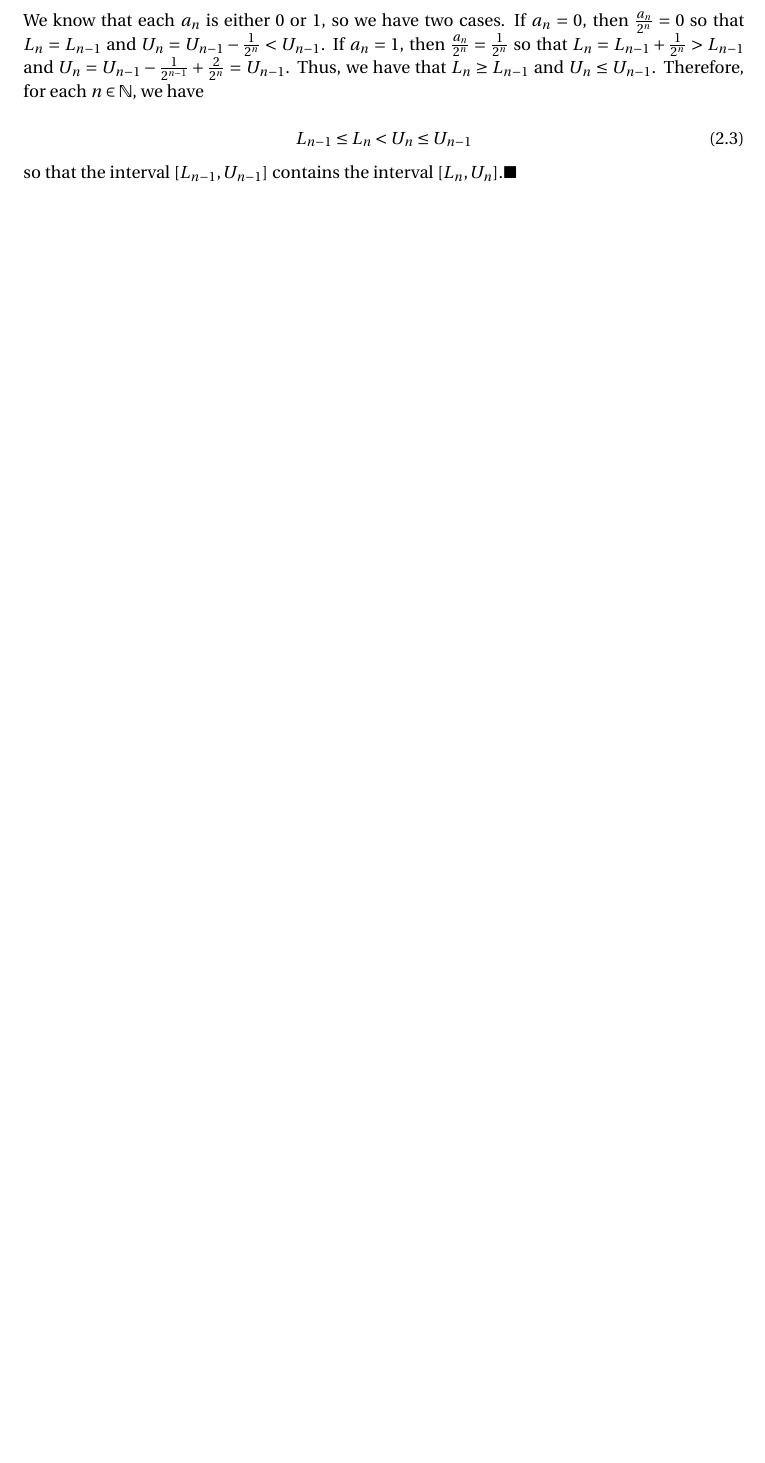
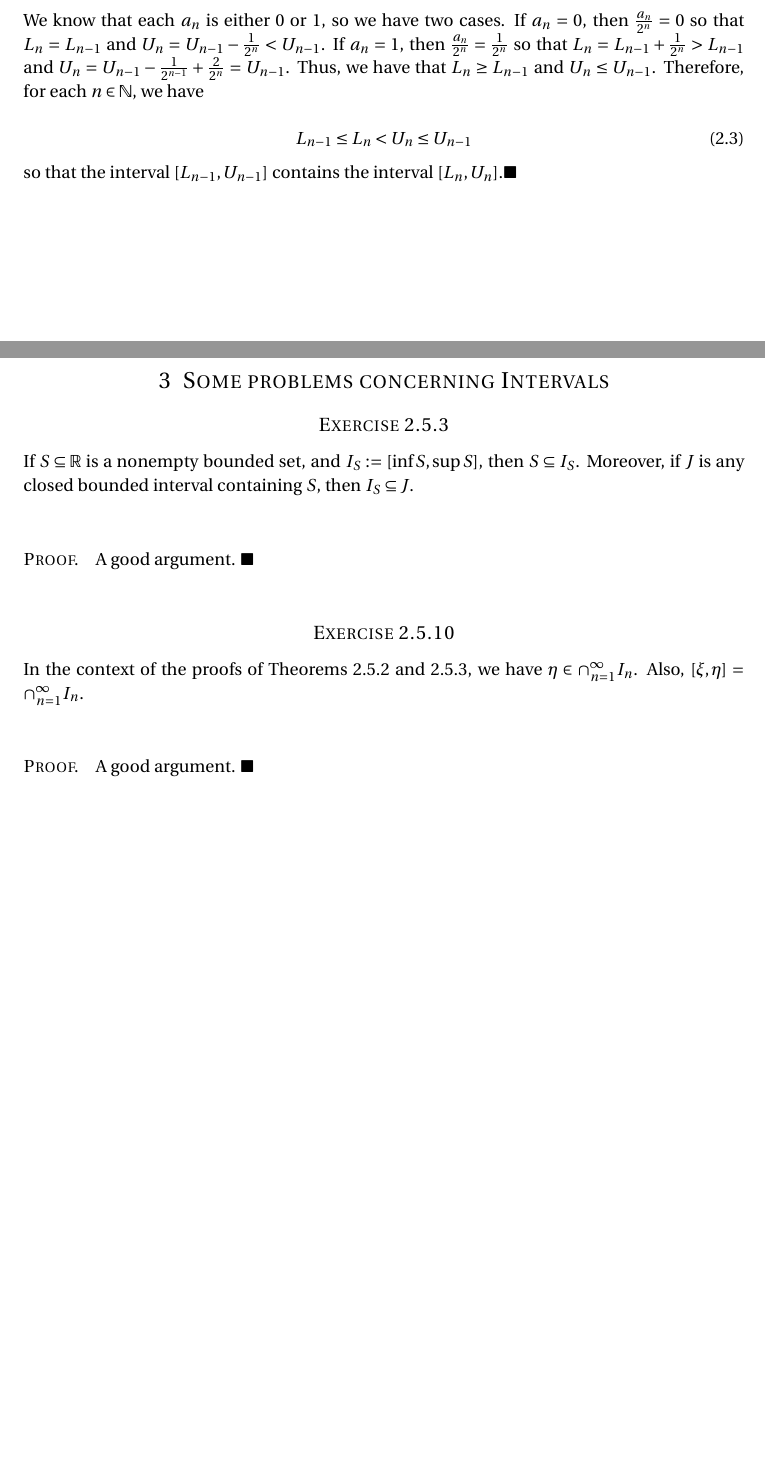
Before and after one commit to robertdfrench/analysis-homework, a LaTeX document (Hmk-4.tex): part of page 2 of 2 before the commit and two parts of pages 2 and 3 of 3 after it, the two joined at a grey line, cut so that both start at the same text, the shorter picture padded with empty space. Compiled offline with pdfLaTeX.

Commit message:
Add Problem 3 statements

```diff
--- a/Hmk-4.tex
+++ b/Hmk-4.tex
@@ -132,5 +132,21 @@ L_{n-1} \leq L_n < U_n \leq U_{n-1}
 
 so that the interval $[L_{n-1},U_{n-1}]$ contains the interval $[L_n,U_n]$.$\blacksquare$\\
 
+%----------------------------------------------------------------------------------------
+%	PROBLEM 3
+%----------------------------------------------------------------------------------------
 
+\section{Some problems concerning Intervals}
+
+\subsection*{Exercise 2.5.3}
+
+If $S \subseteq \mathbb{R}$ is a nonempty bounded set, and $I_S := [\inf S, \sup S]$, then $S \subseteq I_S$. Moreover, if $J$ is any closed bounded interval containing $S$, then $I_S \subseteq J$.\\
+
+\paragraph{Proof.} A good argument. $\blacksquare$\\
+
+\subsection*{Exercise 2.5.10}
+
+In the context of the proofs of Theorems 2.5.2 and 2.5.3, we have $\eta \in \cap_{n=1}^{\infty} I_n$. Also, $[\xi, \eta] = \cap_{n=1}^{\infty} I_n$.\\
+
+\paragraph{Proof.} A good argument. $\blacksquare$\\
 \end{document}
```
Also changed, not shown: Hmk-4.pdf.
